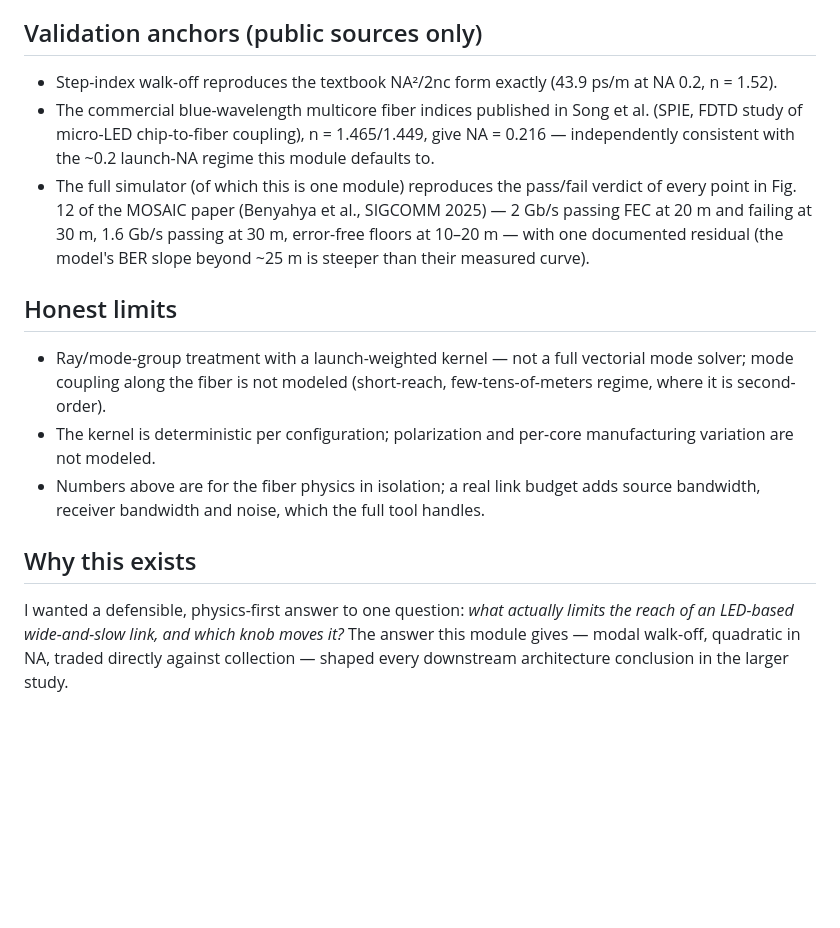
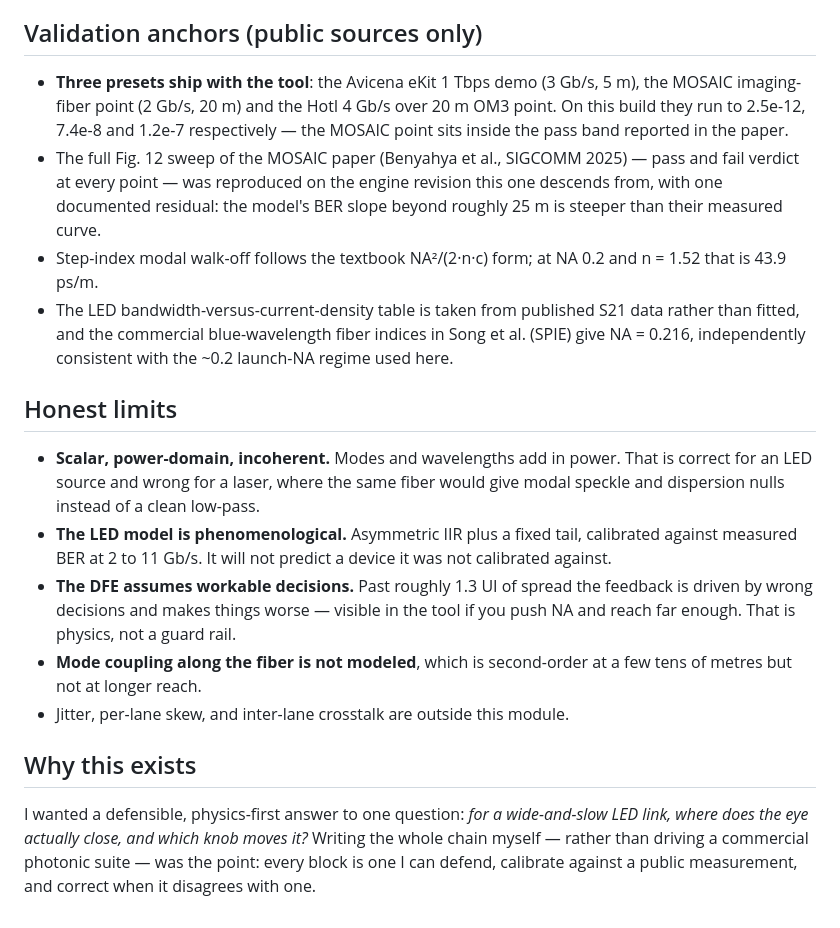
Before and after one commit to thandenmontreal/microled-fiber-modal, a Markdown page: README.md, the part around one of its changes. Drawn GitHub-style; blank space fills up the shorter version.

```diff
--- a/README.md
+++ b/README.md
@@ -70,32 +81,41 @@ principles and interactively:
 
 ## Validation anchors (public sources only)
 
-- Step-index walk-off reproduces the textbook NA²/2nc form exactly (43.9 ps/m
-  at NA 0.2, n = 1.52).
-- The commercial blue-wavelength multicore fiber indices published in Song et
-  al. (SPIE, FDTD study of micro-LED chip-to-fiber coupling), n = 1.465/1.449,
-  give NA = 0.216 — independently consistent with the ~0.2 launch-NA regime
-  this module defaults to.
-- The full simulator (of which this is one module) reproduces the pass/fail
-  verdict of every point in Fig. 12 of the MOSAIC paper (Benyahya et al.,
-  SIGCOMM 2025) — 2 Gb/s passing FEC at 20 m and failing at 30 m, 1.6 Gb/s
-  passing at 30 m, error-free floors at 10–20 m — with one documented residual
-  (the model's BER slope beyond ~25 m is steeper than their measured curve).
+- **Three presets ship with the tool**: the Avicena eKit 1 Tbps demo (3 Gb/s,
+  5 m), the MOSAIC imaging-fiber point (2 Gb/s, 20 m) and the HotI 4 Gb/s over
+  20 m OM3 point. On this build they run to 2.5e-12, 7.4e-8 and 1.2e-7
+  respectively — the MOSAIC point sits inside the pass band reported in the
+  paper.
+- The full Fig. 12 sweep of the MOSAIC paper (Benyahya et al., SIGCOMM 2025) —
+  pass and fail verdict at every point — was reproduced on the engine revision
+  this one descends from, with one documented residual: the model's BER slope
+  beyond roughly 25 m is steeper than their measured curve.
+- Step-index modal walk-off follows the textbook NA²/(2·n·c) form; at NA 0.2 and
+  n = 1.52 that is 43.9 ps/m.
+- The LED bandwidth-versus-current-density table is taken from published S21
+  data rather than fitted, and the commercial blue-wavelength fiber indices in
+  Song et al. (SPIE) give NA = 0.216, independently consistent with the ~0.2
+  launch-NA regime used here.
 
 ## Honest limits
 
-- Ray/mode-group treatment with a launch-weighted kernel — not a full vectorial
-  mode solver; mode coupling along the fiber is not modeled (short-reach,
-  few-tens-of-meters regime, where it is second-order).
-- The kernel is deterministic per configuration; polarization and per-core
-  manufacturing variation are not modeled.
-- Numbers above are for the fiber physics in isolation; a real link budget adds
-  source bandwidth, receiver bandwidth and noise, which the full tool handles.
+- **Scalar, power-domain, incoherent.** Modes and wavelengths add in power. That
+  is correct for an LED source and wrong for a laser, where the same fiber would
+  give modal speckle and dispersion nulls instead of a clean low-pass.
+- **The LED model is phenomenological.** Asymmetric IIR plus a fixed tail,
+  calibrated against measured BER at 2 to 11 Gb/s. It will not predict a device
+  it was not calibrated against.
+- **The DFE assumes workable decisions.** Past roughly 1.3 UI of spread the
+  feedback is driven by wrong decisions and makes things worse — visible in the
+  tool if you push NA and reach far enough. That is physics, not a guard rail.
+- **Mode coupling along the fiber is not modeled**, which is second-order at a
+  few tens of metres but not at longer reach.
+- Jitter, per-lane skew, and inter-lane crosstalk are outside this module.
 
 ## Why this exists
 
-I wanted a defensible, physics-first answer to one question: *what actually
-limits the reach of an LED-based wide-and-slow link, and which knob moves it?*
-The answer this module gives — modal walk-off, quadratic in NA, traded directly
-against collection — shaped every downstream architecture conclusion in the
-larger study.
+I wanted a defensible, physics-first answer to one question: *for a wide-and-slow
+LED link, where does the eye actually close, and which knob moves it?* Writing
+the whole chain myself — rather than driving a commercial photonic suite — was
+the point: every block is one I can defend, calibrate against a public
+measurement, and correct when it disagrees with one.
```
Also changed, not shown: other parts of README.md (+67 -56 lines).
